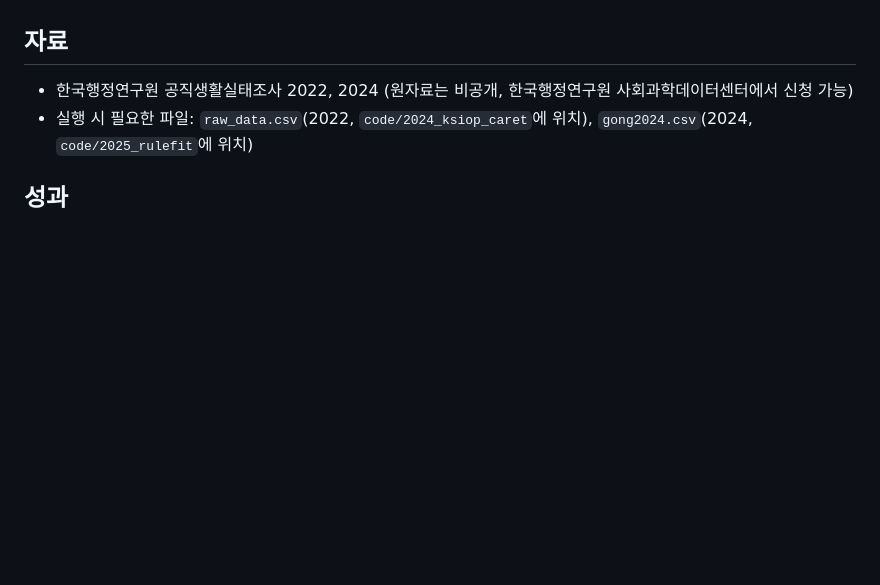
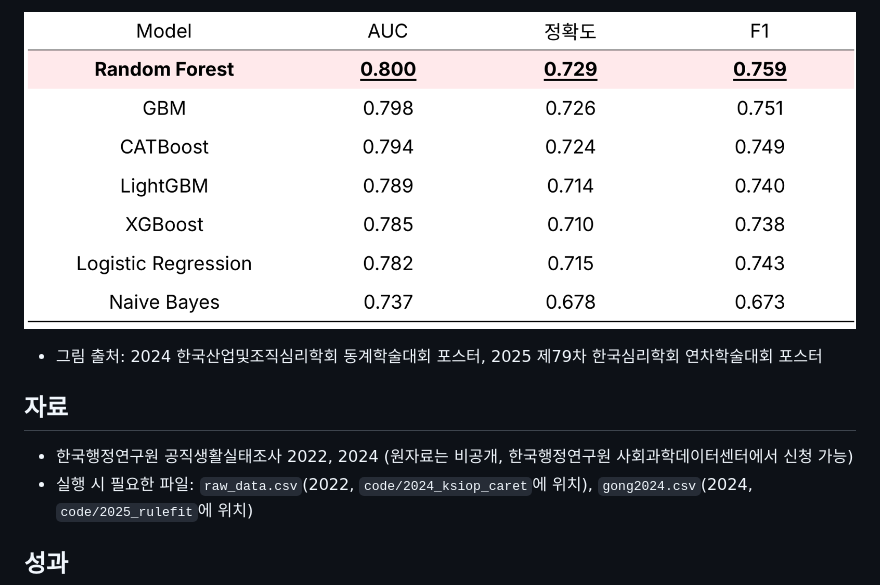
Before and after one commit to wls0kim/public-sector-turnover-ml, a Markdown page: README.md, the part around one of its changes. Rendered like a GitHub page; pictures changed too: figures/2025_model_comparison.png (added); blank space fills up the shorter version.

```diff
--- a/README.md
+++ b/README.md
@@ -58,3 +72,7 @@
+![2025 모형 비교](figures/2025_model_comparison.png)
+
+- 그림 출처: 2024 한국산업및조직심리학회 동계학술대회 포스터, 2025 제79차 한국심리학회 연차학술대회 포스터
+
 ## 자료
 
 - 한국행정연구원 공직생활실태조사 2022, 2024 (원자료는 비공개, 한국행정연구원 사회과학데이터센터에서 신청 가능)
```
Also changed, not shown: other parts of README.md (+14 -0 lines), figures/2024_model_comparison.png (added), figures/2024_partial_dependence.png (added), figures/2024_variable_importance.png (added).
